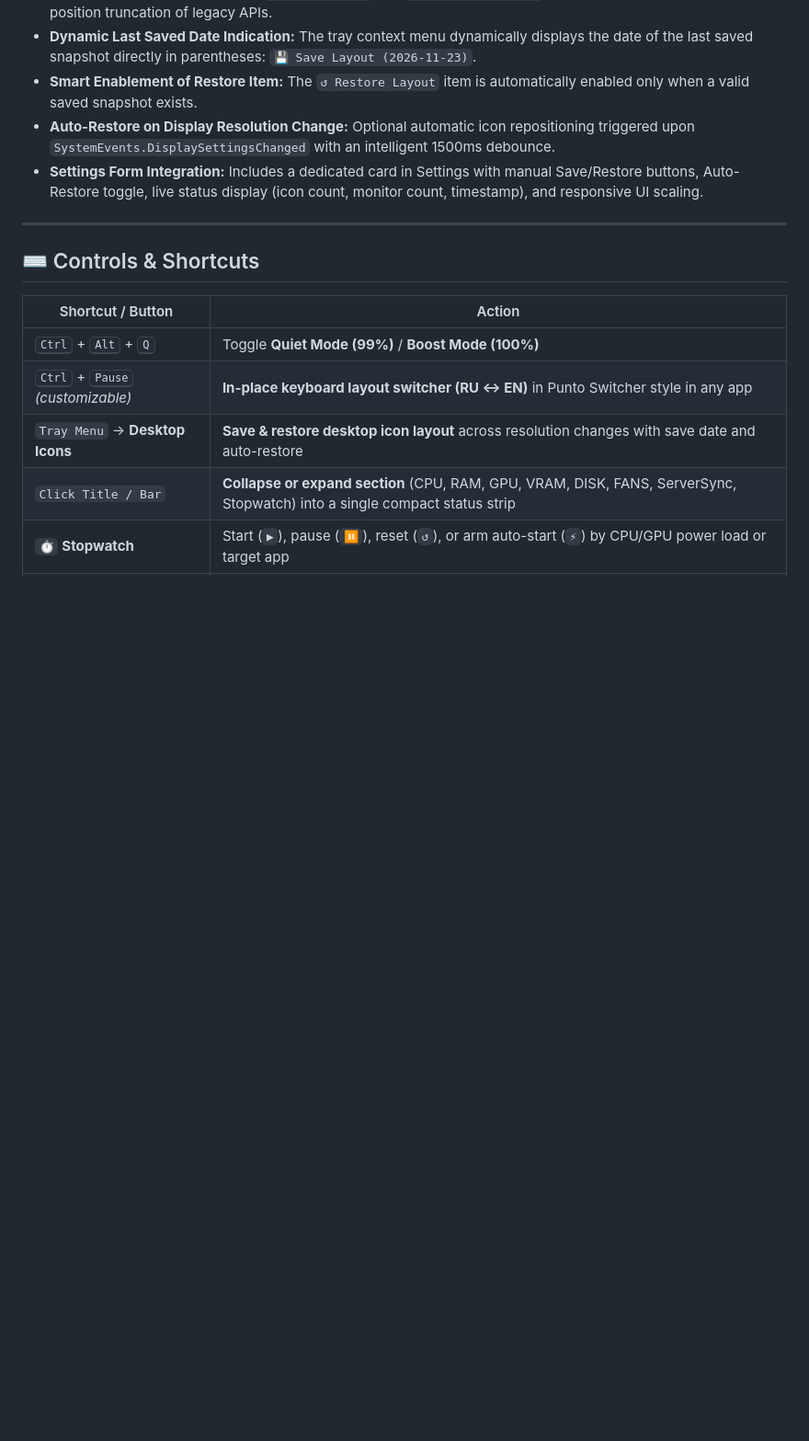
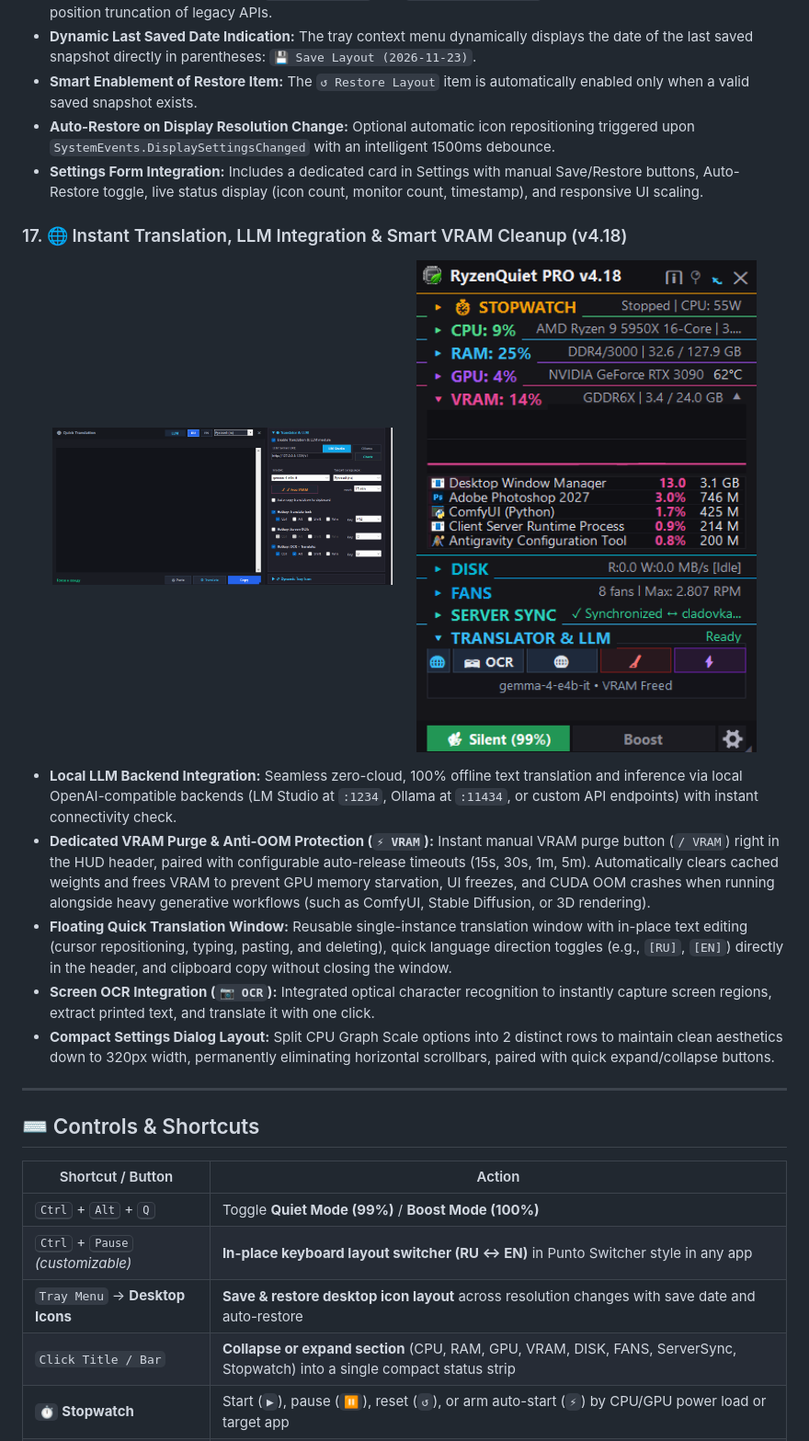
Before and after one commit to SaidAuita/RyzenQuietPro, a Markdown page: README.md, the part around one of its changes. Shown at 92% size. Rendered like a GitHub page; pictures changed too: images/RyzenQuietPro-v4_18_1.png (added), images/RyzenQuietPro-v4_18_2.png (added); blank space fills up the shorter version.

```diff
--- a/README.md
+++ b/README.md
@@ -211,6 +216,19 @@ All subsystem graphs share a synchronized 60-second historical canvas rendered w
 * **Auto-Restore on Display Resolution Change:** Optional automatic icon repositioning triggered upon `SystemEvents.DisplaySettingsChanged` with an intelligent 1500ms debounce.
 * **Settings Form Integration:** Includes a dedicated card in Settings with manual Save/Restore buttons, Auto-Restore toggle, live status display (icon count, monitor count, timestamp), and responsive UI scaling.
 
+### 17. 🌐 Instant Translation, LLM Integration & Smart VRAM Cleanup (v4.18)
+<p align="center">
+  <img src="images/RyzenQuietPro-v4_18_1.png" alt="RyzenQuiet PRO v4.18 Translation Module & VRAM Controls" width="370" />
+  &nbsp;&nbsp;&nbsp;&nbsp;
+  <img src="images/RyzenQuietPro-v4_18_2.png" alt="RyzenQuiet PRO v4.18 Quick Translation Window" width="370" />
+</p>
+
+* **Local LLM Backend Integration:** Seamless zero-cloud, 100% offline text translation and inference via local OpenAI-compatible backends (LM Studio at `:1234`, Ollama at `:11434`, or custom API endpoints) with instant connectivity check.
+* **Dedicated VRAM Purge & Anti-OOM Protection (`⚡ VRAM`):** Instant manual VRAM purge button (`/ VRAM`) right in the HUD header, paired with configurable auto-release timeouts (15s, 30s, 1m, 5m). Automatically clears cached weights and frees VRAM to prevent GPU memory starvation, UI freezes, and CUDA OOM crashes when running alongside heavy generative workflows (such as ComfyUI, Stable Diffusion, or 3D rendering).
+* **Floating Quick Translation Window:** Reusable single-instance translation window with in-place text editing (cursor repositioning, typing, pasting, and deleting), quick language direction toggles (e.g., `[RU]`, `[EN]`) directly in the header, and clipboard copy without closing the window.
+* **Screen OCR Integration (`📷 OCR`):** Integrated optical character recognition to instantly capture screen regions, extract printed text, and translate it with one click.
+* **Compact Settings Dialog Layout:** Split CPU Graph Scale options into 2 distinct rows to maintain clean aesthetics down to 320px width, permanently eliminating horizontal scrollbars, paired with quick expand/collapse buttons.
+
 ---
 
 ## ⌨️ Controls & Shortcuts
```
Also changed, not shown: other parts of README.md (+23 -5 lines).
